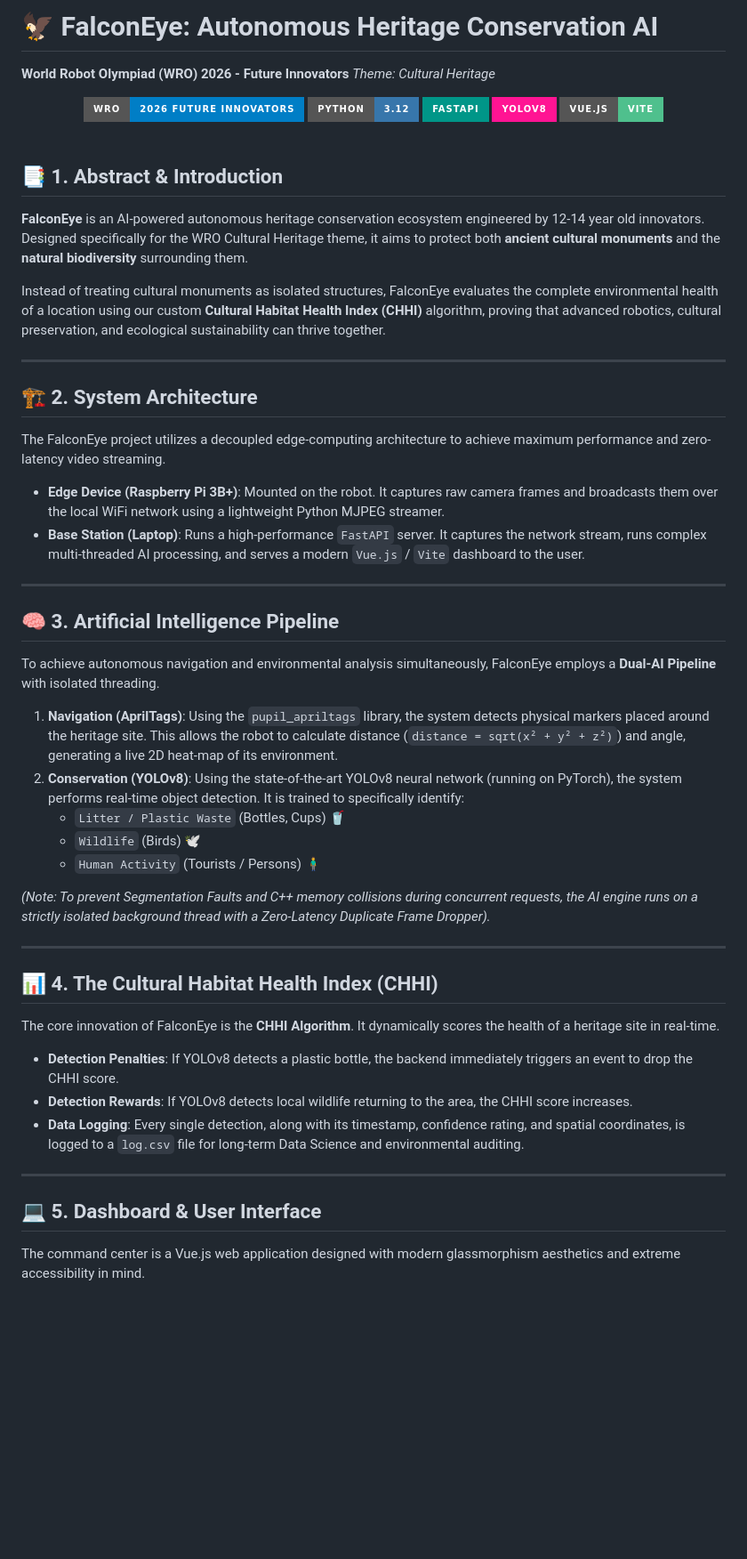
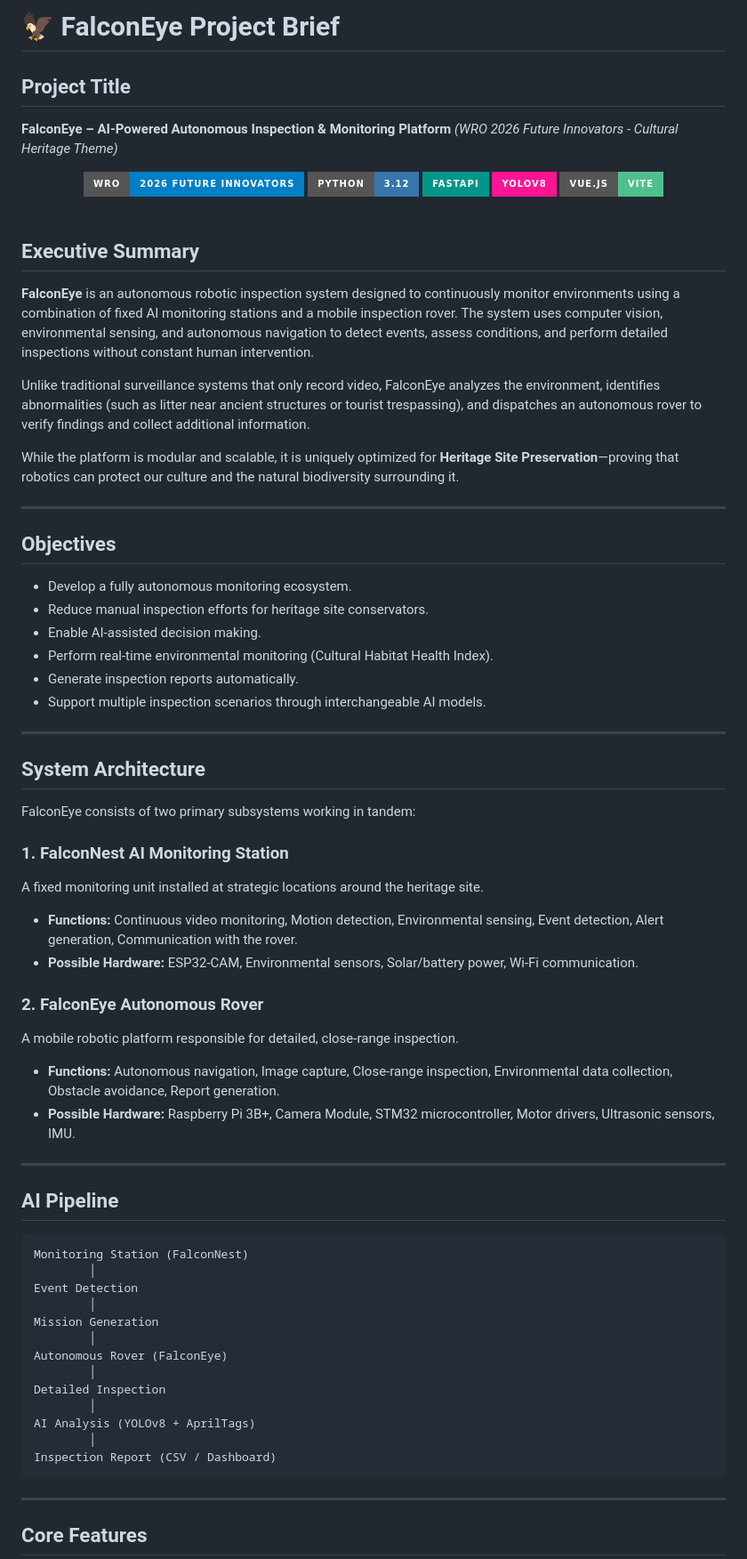
Before and after one commit to yeshwanthkumardomala/falcon-eye, a Markdown page: README.md, the part around one of its changes. Shown at 89% size. GitHub-like rendering; badges without logos; blank space fills up the shorter version.

````diff
--- a/README.md
+++ b/README.md
@@ -1,6 +1,8 @@
-# 🦅 FalconEye: Autonomous Heritage Conservation AI
-**World Robot Olympiad (WRO) 2026 - Future Innovators**
-*Theme: Cultural Heritage*
+# 🦅 FalconEye Project Brief
+
+## Project Title
+**FalconEye – AI-Powered Autonomous Inspection & Monitoring Platform**
+*(WRO 2026 Future Innovators - Cultural Heritage Theme)*
 
 <div align="center">
   <img src="https://img.shields.io/badge/WRO-2026_Future_Innovators-blue?style=for-the-badge&logo=robotics" alt="WRO" />
@@ -12,43 +14,58 @@
 
 <br>
 
-## 📑 1. Abstract & Introduction
-**FalconEye** is an AI-powered autonomous heritage conservation ecosystem engineered by 12-14 year old innovators. Designed specifically for the WRO Cultural Heritage theme, it aims to protect both **ancient cultural monuments** and the **natural biodiversity** surrounding them.
+## Executive Summary
+**FalconEye** is an autonomous robotic inspection system designed to continuously monitor environments using a combination of fixed AI monitoring stations and a mobile inspection rover. The system uses computer vision, environmental sensing, and autonomous navigation to detect events, assess conditions, and perform detailed inspections without constant human intervention.
 
-Instead of treating cultural monuments as isolated structures, FalconEye evaluates the complete environmental health of a location using our custom **Cultural Habitat Health Index (CHHI)** algorithm, proving that advanced robotics, cultural preservation, and ecological sustainability can thrive together.
+Unlike traditional surveillance systems that only record video, FalconEye analyzes the environment, identifies abnormalities (such as litter near ancient structures or tourist trespassing), and dispatches an autonomous rover to verify findings and collect additional information.
+
+While the platform is modular and scalable, it is uniquely optimized for **Heritage Site Preservation**—proving that robotics can protect our culture and the natural biodiversity surrounding it.
 
 ---
 
-## 🏗️ 2. System Architecture
-The FalconEye project utilizes a decoupled edge-computing architecture to achieve maximum performance and zero-latency video streaming.
-
-*   **Edge Device (Raspberry Pi 3B+)**: Mounted on the robot. It captures raw camera frames and broadcasts them over the local WiFi network using a lightweight Python MJPEG streamer.
-*   **Base Station (Laptop)**: Runs a high-performance `FastAPI` server. It captures the network stream, runs complex multi-threaded AI processing, and serves a modern `Vue.js` / `Vite` dashboard to the user.
+## Objectives
+* Develop a fully autonomous monitoring ecosystem.
+* Reduce manual inspection efforts for heritage site conservators.
+* Enable AI-assisted decision making.
+* Perform real-time environmental monitoring (Cultural Habitat Health Index).
+* Generate inspection reports automatically.
+* Support multiple inspection scenarios through interchangeable AI models.
 
 ---
 
-## 🧠 3. Artificial Intelligence Pipeline
-To achieve autonomous navigation and environmental analysis simultaneously, FalconEye employs a **Dual-AI Pipeline** with isolated threading.
+## System Architecture
+FalconEye consists of two primary subsystems working in tandem:
 
-1.  **Navigation (AprilTags)**: Using the `pupil_apriltags` library, the system detects physical markers placed around the heritage site. This allows the robot to calculate distance (`distance = sqrt(x² + y² + z²)`) and angle, generating a live 2D heat-map of its environment.
-2.  **Conservation (YOLOv8)**: Using the state-of-the-art YOLOv8 neural network (running on PyTorch), the system performs real-time object detection. It is trained to specifically identify:
-    *   `Litter / Plastic Waste` (Bottles, Cups) 🥤
-    *   `Wildlife` (Birds) 🕊️
-    *   `Human Activity` (Tourists / Persons) 🧍‍♂️
+### 1. FalconNest AI Monitoring Station
+A fixed monitoring unit installed at strategic locations around the heritage site.
+* **Functions:** Continuous video monitoring, Motion detection, Environmental sensing, Event detection, Alert generation, Communication with the rover.
+* **Possible Hardware:** ESP32-CAM, Environmental sensors, Solar/battery power, Wi-Fi communication.
 
-*(Note: To prevent Segmentation Faults and C++ memory collisions during concurrent requests, the AI engine runs on a strictly isolated background thread with a Zero-Latency Duplicate Frame Dropper).*
+### 2. FalconEye Autonomous Rover
+A mobile robotic platform responsible for detailed, close-range inspection.
+* **Functions:** Autonomous navigation, Image capture, Close-range inspection, Environmental data collection, Obstacle avoidance, Report generation.
+* **Possible Hardware:** Raspberry Pi 3B+, Camera Module, STM32 microcontroller, Motor drivers, Ultrasonic sensors, IMU.
 
 ---
 
-## 📊 4. The Cultural Habitat Health Index (CHHI)
-The core innovation of FalconEye is the **CHHI Algorithm**. It dynamically scores the health of a heritage site in real-time.
-
-*   **Detection Penalties**: If YOLOv8 detects a plastic bottle, the backend immediately triggers an event to drop the CHHI score.
-*   **Detection Rewards**: If YOLOv8 detects local wildlife returning to the area, the CHHI score increases.
-*   **Data Logging**: Every single detection, along with its timestamp, confidence rating, and spatial coordinates, is logged to a `log.csv` file for long-term Data Science and environmental auditing.
+## AI Pipeline
+```text
+Monitoring Station (FalconNest)
+        │
+Event Detection
+        │
+Mission Generation
+        │
+Autonomous Rover (FalconEye)
+        │
+Detailed Inspection
+        │
+AI Analysis (YOLOv8 + AprilTags)
+        │
+Inspection Report (CSV / Dashboard)
+```
 
 ---
 
-## 💻 5. Dashboard & User Interface
-The command center is a Vue.js web application designed with modern glassmorphism aesthetics and extreme accessibility in mind.
+## Core Features
 
````
Also changed, not shown: other parts of README.md (+76 -30 lines).
